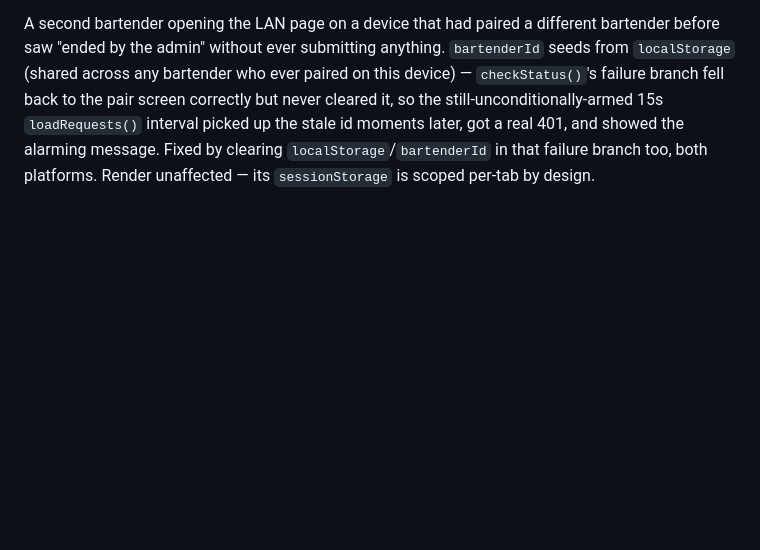
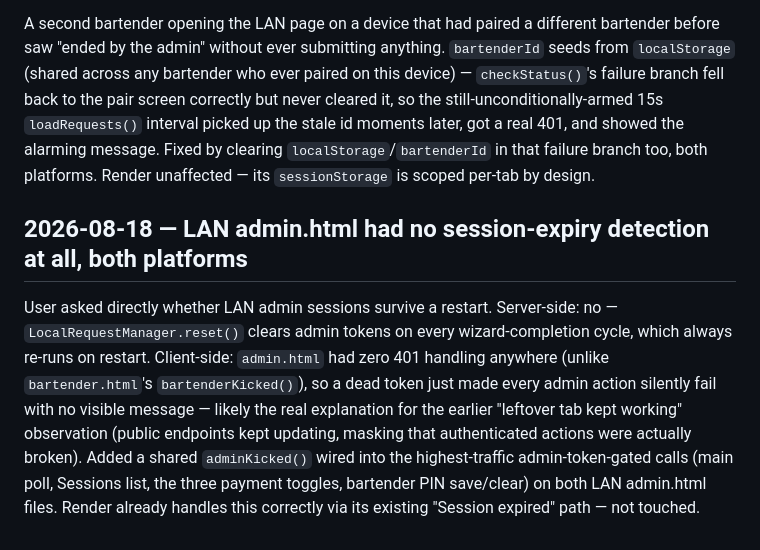
Before and after one commit to LaszloMarossy/jukebarweb, a Markdown page: DECISIONS.md, the part around the change. Drawn GitHub-style; blank space fills up the shorter version.

```diff
--- a/DECISIONS.md
+++ b/DECISIONS.md
@@ -552,3 +552,16 @@ fell back to the pair screen correctly but never cleared it, so the still-uncond
 15s `loadRequests()` interval picked up the stale id moments later, got a real 401, and showed the
 alarming message. Fixed by clearing `localStorage`/`bartenderId` in that failure branch too, both
 platforms. Render unaffected — its `sessionStorage` is scoped per-tab by design.
+
+## 2026-08-18 — LAN admin.html had no session-expiry detection at all, both platforms
+
+User asked directly whether LAN admin sessions survive a restart. Server-side: no —
+`LocalRequestManager.reset()` clears admin tokens on every wizard-completion cycle, which always
+re-runs on restart. Client-side: `admin.html` had zero 401 handling anywhere (unlike
+`bartender.html`'s `bartenderKicked()`), so a dead token just made every admin action silently
+fail with no visible message — likely the real explanation for the earlier "leftover tab kept
+working" observation (public endpoints kept updating, masking that authenticated actions were
+actually broken). Added a shared `adminKicked()` wired into the highest-traffic admin-token-gated
+calls (main poll, Sessions list, the three payment toggles, bartender PIN save/clear) on both LAN
+admin.html files. Render already handles this correctly via its existing "Session expired" path —
+not touched.
```
Also changed, not shown: CLAUDE.md (+28 -0 lines), docs/full_system_test_plan.md (+5 -0 lines).
